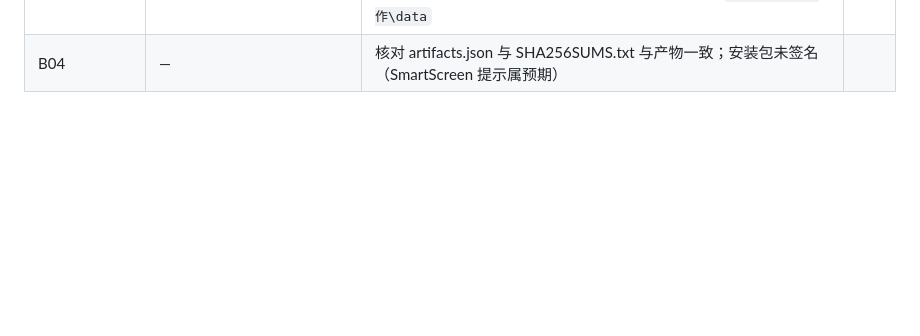
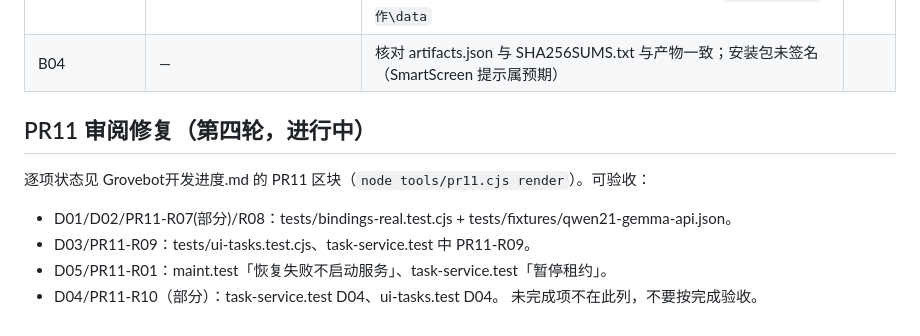
Before and after one commit to TIPSONG/yingzuo, a Markdown page: docs/development/待Codex验收.md, the part around the change. GitHub-like rendering; blank space fills up the shorter version.

Commit message:
docs: 待Codex验收 增加 PR11 第四轮可验收项

```diff
--- a/docs/development/待Codex验收.md
+++ b/docs/development/待Codex验收.md
@@ -92,3 +92,12 @@
 | A05–A08 | Windows | 收藏后收藏目录有副本；收藏板等高排列，窗口缩放后重排；取消收藏移到回收区；原图删除后收藏仍可见 |  |
 | B03 | Windows | 下载 Actions 产物 yingzuo-windows：便携 exe 与 NSIS 安装包可双击运行；`映作.exe --yz-smoke=out.json` 输出 ok=true、驱动 better-sqlite3；中文路径下运行；安装版升级不覆盖 `%APPDATA%\映作\data` |  |
 | B04 | — | 核对 artifacts.json 与 SHA256SUMS.txt 与产物一致；安装包未签名（SmartScreen 提示属预期） |  |
+
+
+## PR11 审阅修复（第四轮，进行中）
+逐项状态见 Grovebot开发进度.md 的 PR11 区块（`node tools/pr11.cjs render`）。可验收：
+- D01/D02/PR11-R07(部分)/R08：tests/bindings-real.test.cjs + tests/fixtures/qwen21-gemma-api.json。
+- D03/PR11-R09：tests/ui-tasks.test.cjs、task-service.test 中 PR11-R09。
+- D05/PR11-R01：maint.test「恢复失败不启动服务」、task-service.test「暂停租约」。
+- D04/PR11-R10（部分）：task-service.test D04、ui-tasks.test D04。
+未完成项不在此列，不要按完成验收。
```
